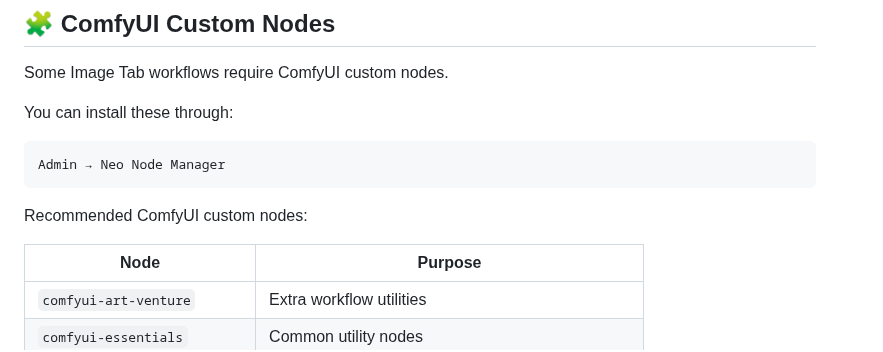
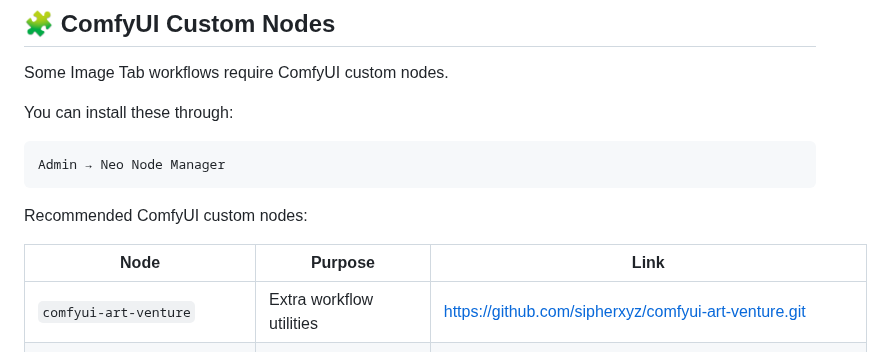
Before and after one commit to MoodPixel/Neo_Studio, a Markdown page: README.md, the part around the change. Rendered like a GitHub page.

```diff
--- a/README.md
+++ b/README.md
@@ -147,8 +147,8 @@ Admin → Neo Node Manager
 
 Recommended ComfyUI custom nodes:
 
-| Node | Purpose |
-|---|---|
+| Node | Purpose | Link |
+|---|---|---|
 | `comfyui-art-venture` | Extra workflow utilities | https://github.com/sipherxyz/comfyui-art-venture.git |
 | `comfyui-essentials` | Common utility nodes | https://github.com/comfyorg/comfyui-essentials.git |
 | `ComfyUI-GGUF` | GGUF model support | https://github.com/city96/ComfyUI-GGUF.git |
```
